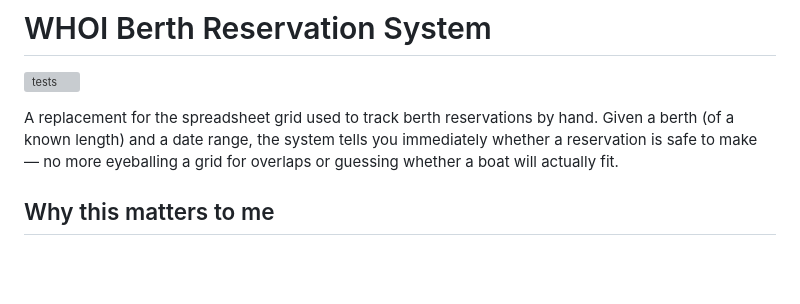
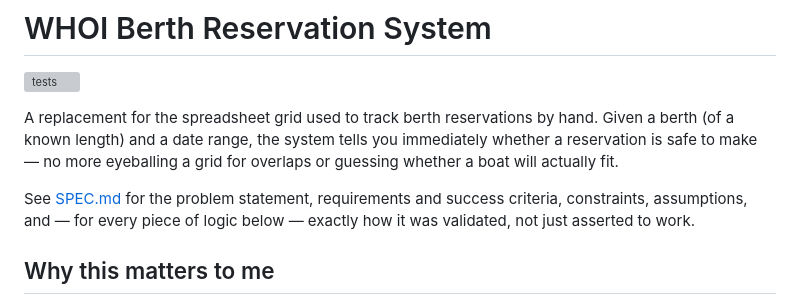
Before and after one commit to sofiagn05/whoi-berth-system, a Markdown page: README.md, the part around the change. GitHub-like rendering; blank space fills up the shorter version; grey boxes are pictures that could not be loaded.

```diff
--- a/README.md
+++ b/README.md
@@ -6,6 +6,10 @@ A replacement for the spreadsheet grid used to track berth reservations by hand.
 Given a berth (of a known length) and a date range, the system tells you
 immediately whether a reservation is safe to make — no more eyeballing a
 grid for overlaps or guessing whether a boat will actually fit.
+
+See [SPEC.md](SPEC.md) for the problem statement, requirements and success
+criteria, constraints, assumptions, and — for every piece of logic below —
+exactly how it was validated, not just asserted to work.
 
 ## Why this matters to me
 
```
Also changed, not shown: SPEC.md (added, +175 -0 lines).
